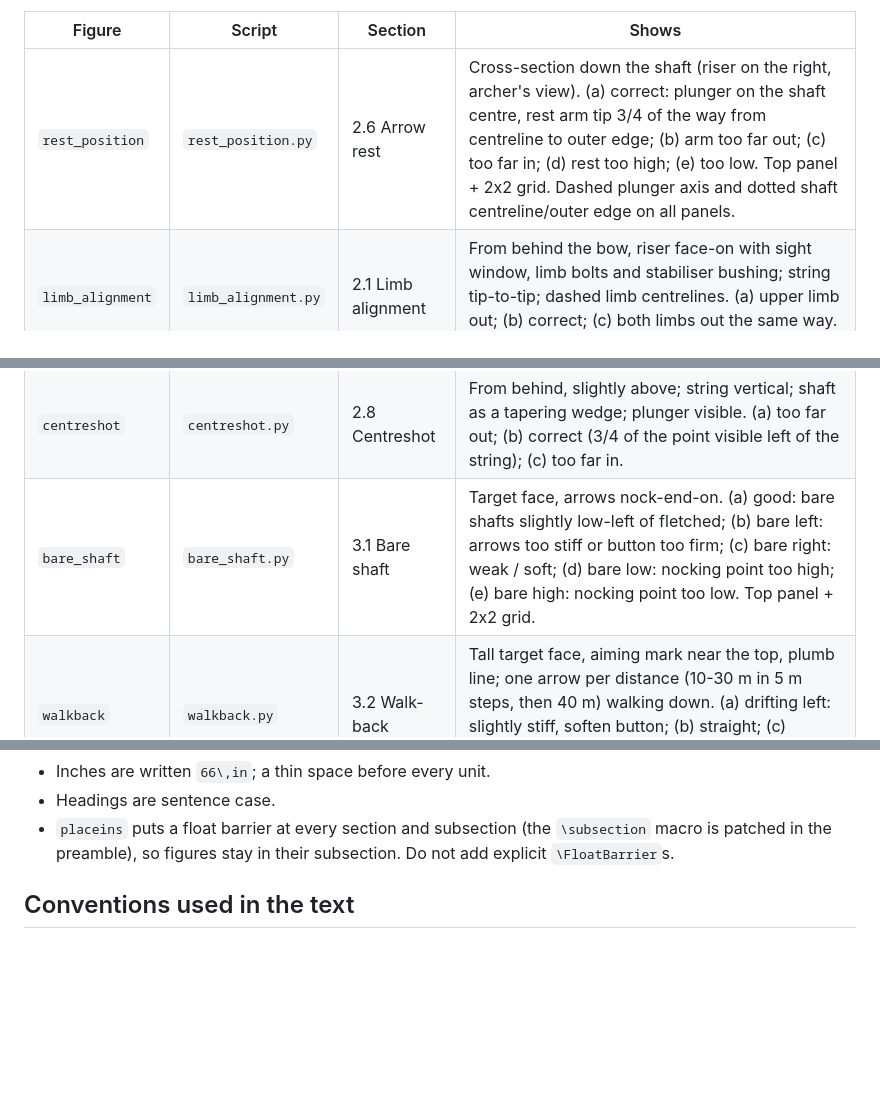
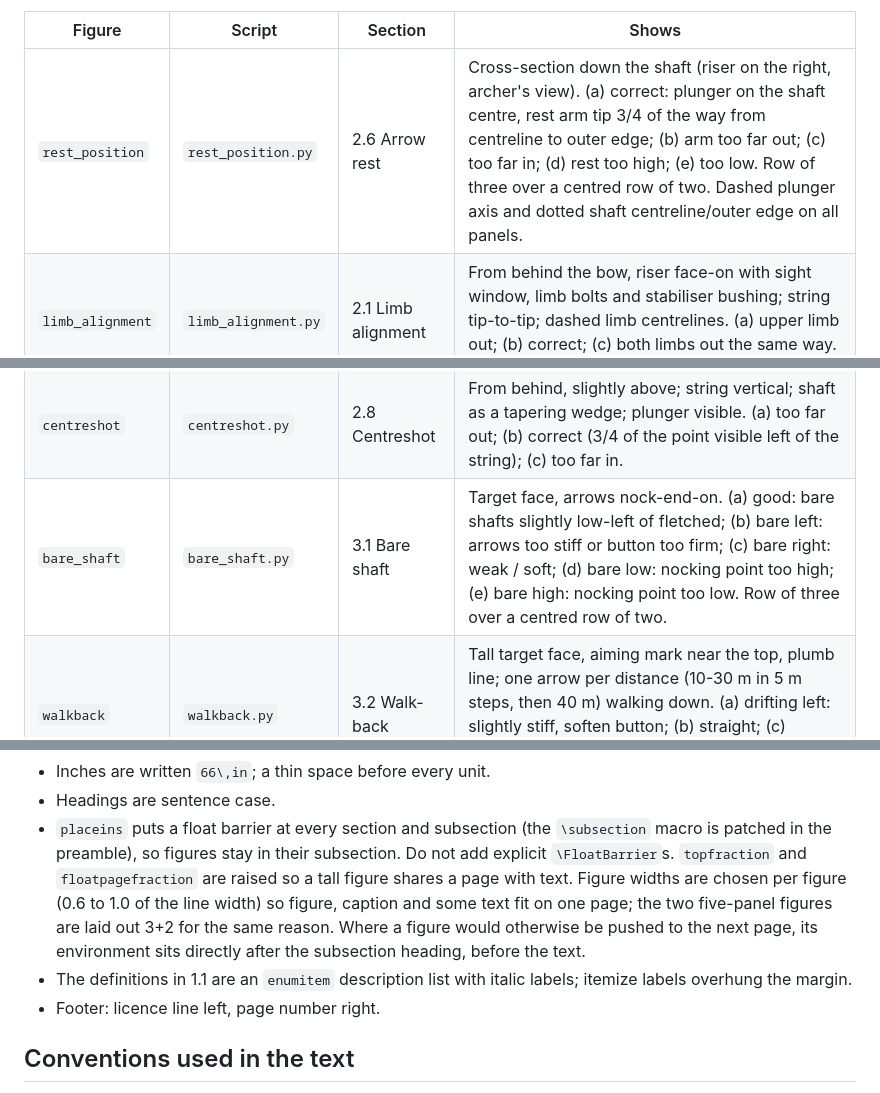
Before and after one commit to ChrisWoodgate/archery_idiots_guides, a Markdown page: setup_and_tuning/CLAUDE.md, 3 parts joined by grey strips. Rendered like a GitHub page; blank space fills up the shorter version.

Commit message:
Update CLAUDE.md for the figure layouts and page layout rules
Figure table reflects the 3+2 layouts; technical notes record the float
fractions, per-figure widths, figure-before-text placement, the
description list in 1.1 and the footer arrangement.

Co-Authored-By: Claude Fable 5.1 <noreply@anthropic.com>

```diff
--- a/setup_and_tuning/CLAUDE.md
+++ b/setup_and_tuning/CLAUDE.md
@@ -110,13 +110,13 @@ is deliberately no shared module, so each script is self-contained):
 
 | Figure | Script | Section | Shows |
 |---|---|---|---|
-| `rest_position` | `rest_position.py` | 2.6 Arrow rest | Cross-section down the shaft (riser on the right, archer's view). (a) correct: plunger on the shaft centre, rest arm tip 3/4 of the way from centreline to outer edge; (b) arm too far out; (c) too far in; (d) rest too high; (e) too low. Top panel + 2x2 grid. Dashed plunger axis and dotted shaft centreline/outer edge on all panels. |
+| `rest_position` | `rest_position.py` | 2.6 Arrow rest | Cross-section down the shaft (riser on the right, archer's view). (a) correct: plunger on the shaft centre, rest arm tip 3/4 of the way from centreline to outer edge; (b) arm too far out; (c) too far in; (d) rest too high; (e) too low. Row of three over a centred row of two. Dashed plunger axis and dotted shaft centreline/outer edge on all panels. |
 | `limb_alignment` | `limb_alignment.py` | 2.1 Limb alignment | From behind the bow, riser face-on with sight window, limb bolts and stabiliser bushing; string tip-to-tip; dashed limb centrelines. (a) upper limb out; (b) correct; (c) both limbs out the same way. Widths exaggerated x2 as well as the offsets. |
 | `tiller` | `tiller.py` | 2.3 Tiller | Side profile, string on the right. D_top and D_bottom dimensioned from pocket edge to string; T = D_top - D_bottom under the strip. (a) T<0; (b) 0<=T<=6 mm; (c) T>6 mm. |
 | `bracing_height` | `bracing_height.py` | 2.4 Bracing height | Same bow as tiller, symmetric. Button end-on; B dimensioned button-to-string; nocking points; BH gauge on (b). (a) too low; (b) in range; (c) too high. |
 | `nocking_point` | `nocking_point.py` | 2.7 Nocking point | Side view cropped to the sight window; arrow nocked on the rest; dashed "square" line through the top of the rest arm; h_N dimensioned to the underside of the nock. (a) too low; (b) in range; (c) too high. |
 | `centreshot` | `centreshot.py` | 2.8 Centreshot | From behind, slightly above; string vertical; shaft as a tapering wedge; plunger visible. (a) too far out; (b) correct (3/4 of the point visible left of the string); (c) too far in. |
-| `bare_shaft` | `bare_shaft.py` | 3.1 Bare shaft | Target face, arrows nock-end-on. (a) good: bare shafts slightly low-left of fletched; (b) bare left: arrows too stiff or button too firm; (c) bare right: weak / soft; (d) bare low: nocking point too high; (e) bare high: nocking point too low. Top panel + 2x2 grid. |
+| `bare_shaft` | `bare_shaft.py` | 3.1 Bare shaft | Target face, arrows nock-end-on. (a) good: bare shafts slightly low-left of fletched; (b) bare left: arrows too stiff or button too firm; (c) bare right: weak / soft; (d) bare low: nocking point too high; (e) bare high: nocking point too low. Row of three over a centred row of two. |
 | `walkback` | `walkback.py` | 3.2 Walk-back | Tall target face, aiming mark near the top, plumb line; one arrow per distance (10-30 m in 5 m steps, then 40 m) walking down. (a) drifting left: slightly stiff, soften button; (b) straight; (c) drifting right: slightly weak, stiffen button. Button *tension* only; centreshot is not touched here. |
 
 The three side-profile figures (`tiller`, `bracing_height`, `nocking_point`)
@@ -162,7 +162,16 @@ Technical notes:
 * Headings are sentence case.
 * `placeins` puts a float barrier at every section and subsection (the
   `\subsection` macro is patched in the preamble), so figures stay in
-  their subsection. Do not add explicit `\FloatBarrier`s.
+  their subsection. Do not add explicit `\FloatBarrier`s. `topfraction`
+  and `floatpagefraction` are raised so a tall figure shares a page with
+  text. Figure widths are chosen per figure (0.6 to 1.0 of the line
+  width) so figure, caption and some text fit on one page; the two
+  five-panel figures are laid out 3+2 for the same reason. Where a
+  figure would otherwise be pushed to the next page, its environment
+  sits directly after the subsection heading, before the text.
+* The definitions in 1.1 are an `enumitem` description list with italic
+  labels; itemize labels overhung the margin.
+* Footer: licence line left, page number right.
 
 ## Conventions used in the text
 
```
